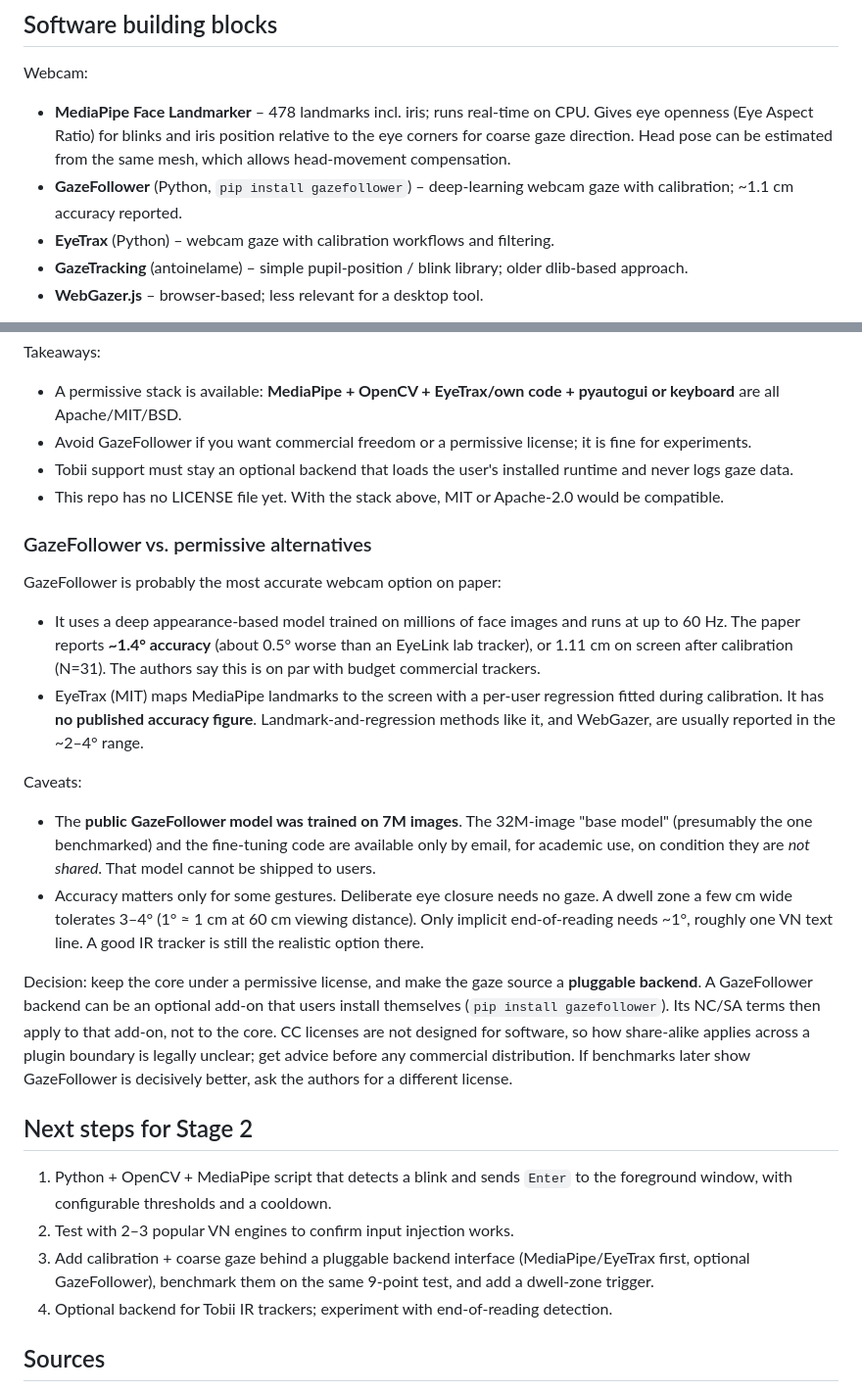
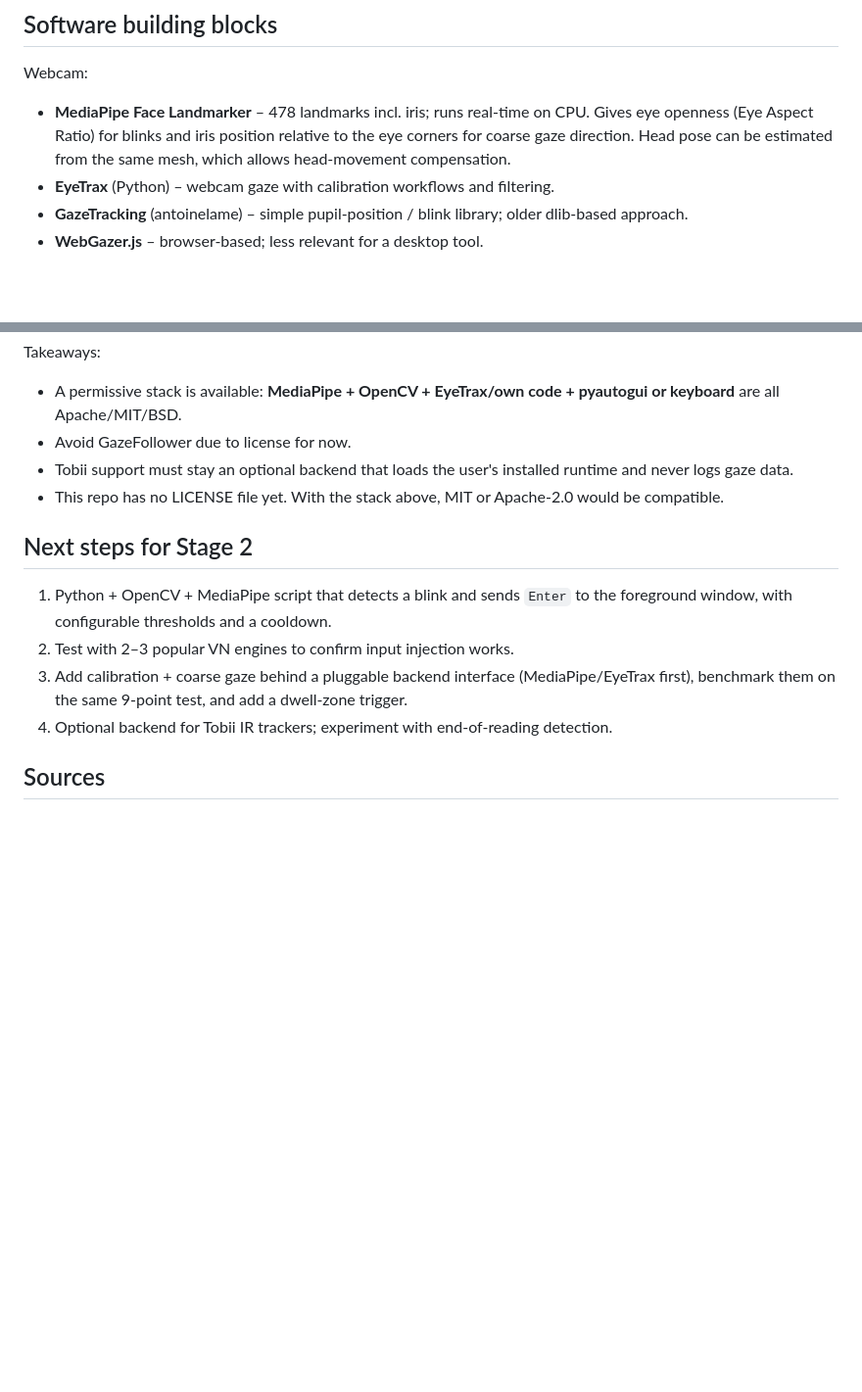
Before and after one commit to lulalala/visual-novel-eye-controller, a Markdown page: docs/research.md, 2 parts joined by grey strips. Shown at 98% size. Drawn GitHub-style; blank space fills up the shorter version.

Commit message:
remove gazefollower

```diff
--- a/docs/research.md
+++ b/docs/research.md
@@ -54,7 +54,6 @@ To check a camera, run `vn-eye --preview --dry-run`. The preview shows live fps.
 
 Webcam:
 - **MediaPipe Face Landmarker** – 478 landmarks incl. iris; runs real-time on CPU. Gives eye openness (Eye Aspect Ratio) for blinks and iris position relative to the eye corners for coarse gaze direction. Head pose can be estimated from the same mesh, which allows head-movement compensation.
-- **GazeFollower** (Python, `pip install gazefollower`) – deep-learning webcam gaze with calibration; ~1.1 cm accuracy reported.
 - **EyeTrax** (Python) – webcam gaze with calibration workflows and filtering.
 - **GazeTracking** (antoinelame) – simple pupil-position / blink library; older dlib-based approach.
 - **WebGazer.js** – browser-based; less relevant for a desktop tool.
@@ -120,28 +119,15 @@ Verify again before release, as licenses can change between versions.
 
 Takeaways:
 - A permissive stack is available: **MediaPipe + OpenCV + EyeTrax/own code + pyautogui or keyboard** are all Apache/MIT/BSD.
-- Avoid GazeFollower if you want commercial freedom or a permissive license; it is fine for experiments.
+- Avoid GazeFollower due to license for now.
 - Tobii support must stay an optional backend that loads the user's installed runtime and never logs gaze data.
 - This repo has no LICENSE file yet. With the stack above, MIT or Apache-2.0 would be compatible.
-
-### GazeFollower vs. permissive alternatives
-
-GazeFollower is probably the most accurate webcam option on paper:
-
-- It uses a deep appearance-based model trained on millions of face images and runs at up to 60 Hz. The paper reports **~1.4° accuracy** (about 0.5° worse than an EyeLink lab tracker), or 1.11 cm on screen after calibration (N=31). The authors say this is on par with budget commercial trackers.
-- EyeTrax (MIT) maps MediaPipe landmarks to the screen with a per-user regression fitted during calibration. It has **no published accuracy figure**. Landmark-and-regression methods like it, and WebGazer, are usually reported in the ~2–4° range.
-
-Caveats:
-- The **public GazeFollower model was trained on 7M images**. The 32M-image "base model" (presumably the one benchmarked) and the fine-tuning code are available only by email, for academic use, on condition they are *not shared*. That model cannot be shipped to users.
-- Accuracy matters only for some gestures. Deliberate eye closure needs no gaze. A dwell zone a few cm wide tolerates 3–4° (1° ≈ 1 cm at 60 cm viewing distance). Only implicit end-of-reading needs ~1°, roughly one VN text line. A good IR tracker is still the realistic option there.
-
-Decision: keep the core under a permissive license, and make the gaze source a **pluggable backend**. A GazeFollower backend can be an optional add-on that users install themselves (`pip install gazefollower`). Its NC/SA terms then apply to that add-on, not to the core. CC licenses are not designed for software, so how share-alike applies across a plugin boundary is legally unclear; get advice before any commercial distribution. If benchmarks later show GazeFollower is decisively better, ask the authors for a different license.
 
 ## Next steps for Stage 2
 
 1. Python + OpenCV + MediaPipe script that detects a blink and sends `Enter` to the foreground window, with configurable thresholds and a cooldown.
 2. Test with 2–3 popular VN engines to confirm input injection works.
-3. Add calibration + coarse gaze behind a pluggable backend interface (MediaPipe/EyeTrax first, optional GazeFollower), benchmark them on the same 9-point test, and add a dwell-zone trigger.
+3. Add calibration + coarse gaze behind a pluggable backend interface (MediaPipe/EyeTrax first), benchmark them on the same 9-point test, and add a dwell-zone trigger.
 4. Optional backend for Tobii IR trackers; experiment with end-of-reading detection.
 
 ## Sources
```
